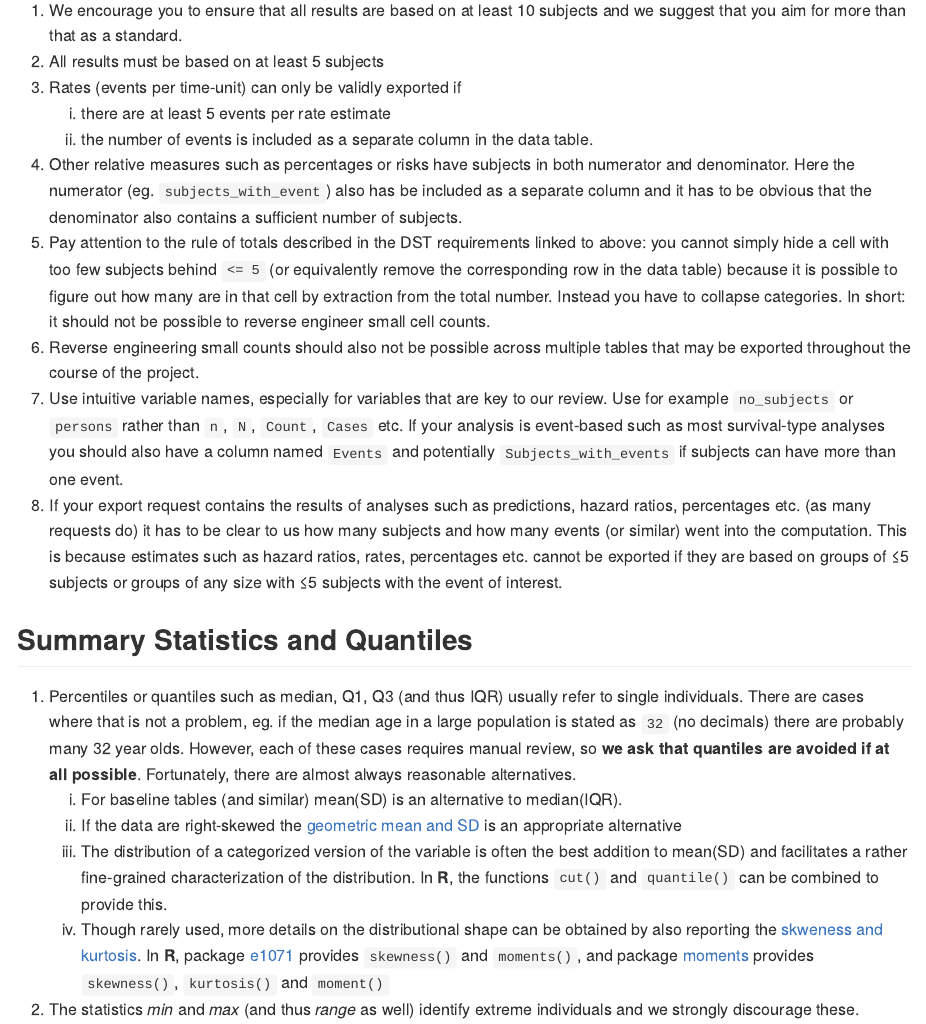
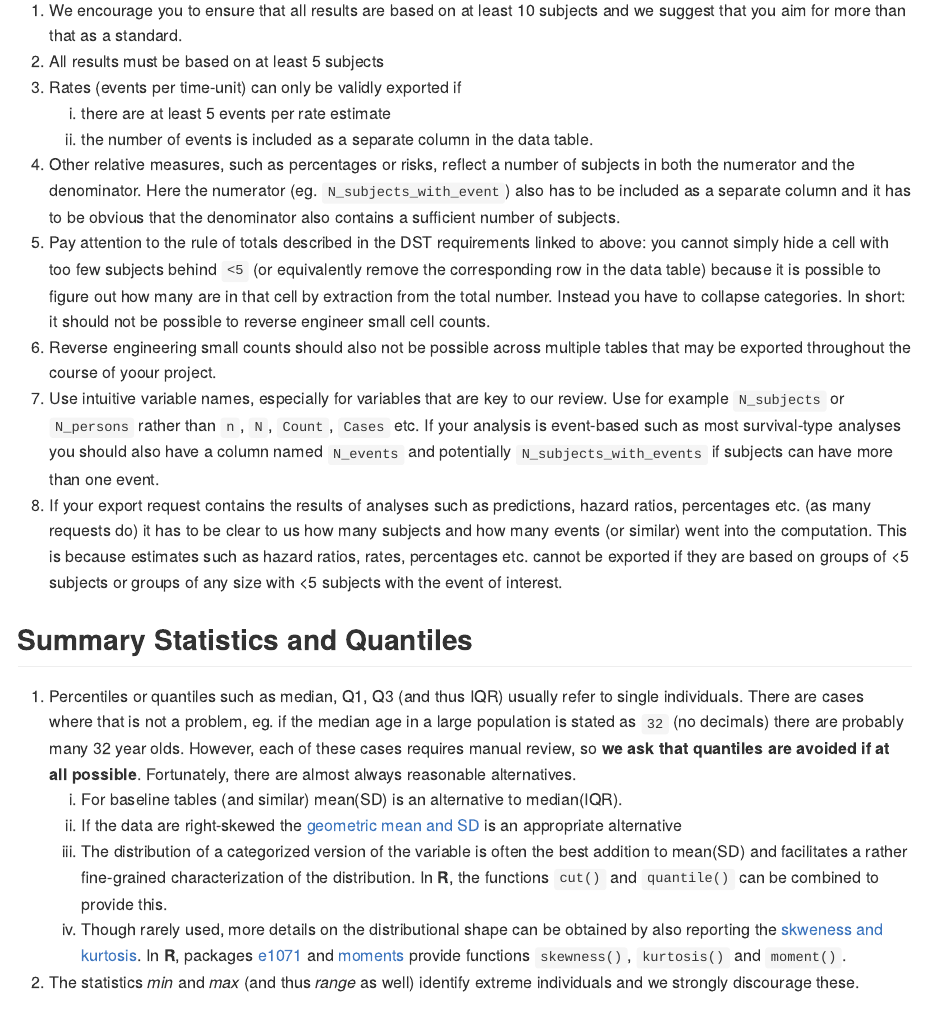
Before and after one commit to Biological-and-Precision-Psychiatry/Using-the-Danish-Registers, an R Markdown document (server_export/DST_server_export_guidelines.Rmd): the page in a window 1100 px wide, from 5130 px down. The pictures show the output file server_export/DST_server_export_guidelines.md that the author committed with the source, drawn offline in the style of GitHub.

Commit message:
Edits suggested by Clara

```diff
--- a/server_export/DST_server_export_guidelines.Rmd
+++ b/server_export/DST_server_export_guidelines.Rmd
@@ -167,11 +167,11 @@ Also note the requirement from both regulatory bodies that server exports should
 1. Rates (events per time-unit) can only be validly exported if
    a. there are at least 5 events per rate estimate
    b. the number of events is included as a separate column in the data table.
-1. Other relative measures such as percentages or risks have subjects in both numerator and denominator. Here the numerator (eg. `subjects_with_event`) also has be included as a separate column and it has to be obvious that the denominator also contains a sufficient number of subjects.
-1. Pay attention to the rule of totals described in the DST requirements linked to above: you cannot simply hide a cell with too few subjects behind `<= 5` (or equivalently remove the corresponding row in the data table) because it is possible to figure out how many are in that cell by extraction from the total number. Instead you have to collapse categories. In short: it should not be possible to reverse engineer small cell counts.
-1. Reverse engineering small counts should also not be possible across multiple tables that may be exported throughout the course of the project.
-1. Use intuitive variable names, especially for variables that are key to our review. Use for example `no_subjects` or `persons` rather than `n`, `N`, `Count`, `Cases` etc. If your analysis is event-based such as most survival-type analyses you should also have a column named `Events` and potentially `Subjects_with_events` if subjects can have more than one event.
-1. If your export request contains the results of analyses such as predictions, hazard ratios, percentages etc. (as many requests do) it has to be clear to us how many subjects and how many events (or similar) went into the computation. This is because estimates such as hazard ratios, rates, percentages etc. cannot be exported if they are based on groups of ≤5 subjects or groups of any size with ≤5 subjects with the event of interest.
+1. Other relative measures, such as percentages or risks, reflect a number of subjects in both the numerator and the denominator. Here the numerator (eg. `N_subjects_with_event`) also has to be included as a separate column and it has to be obvious that the denominator also contains a sufficient number of subjects.
+1. Pay attention to the rule of totals described in the DST requirements linked to above: you cannot simply hide a cell with too few subjects behind `<5` (or equivalently remove the corresponding row in the data table) because it is possible to figure out how many are in that cell by extraction from the total number. Instead you have to collapse categories. In short: it should not be possible to reverse engineer small cell counts.
+1. Reverse engineering small counts should also not be possible across multiple tables that may be exported throughout the course of yoour project.
+1. Use intuitive variable names, especially for variables that are key to our review. Use for example `N_subjects` or `N_persons` rather than `n`, `N`, `Count`, `Cases` etc. If your analysis is event-based such as most survival-type analyses you should also have a column named `N_events` and potentially `N_subjects_with_events` if subjects can have more than one event.
+1. If your export request contains the results of analyses such as predictions, hazard ratios, percentages etc. (as many requests do) it has to be clear to us how many subjects and how many events (or similar) went into the computation. This is because estimates such as hazard ratios, rates, percentages etc. cannot be exported if they are based on groups of <5 subjects or groups of any size with <5 subjects with the event of interest.
 
 ## Summary Statistics and Quantiles
 
@@ -179,7 +179,7 @@ Also note the requirement from both regulatory bodies that server exports should
    1. For baseline tables (and similar) mean(SD) is an alternative to median(IQR).
    1. If the data are right-skewed the [geometric mean and SD](https://en.wikipedia.org/wiki/Geometric_mean) is an appropriate alternative
    1. The distribution of a categorized version of the variable is often the best addition to mean(SD) and facilitates a rather fine-grained characterization of the distribution. In **R**, the functions `cut()` and `quantile()` can be combined to provide this.
-   1. Though rarely used, more details on the distributional shape can be obtained by also reporting the [skweness and kurtosis](https://en.wikipedia.org/wiki/Moment_(mathematics)). In **R**, package [e1071](https://cran.r-project.org/package=e1071) provides `skewness()` and `moments()`, and package [moments](https://cran.r-project.org/package=moments) provides `skewness()`, `kurtosis()` and `moment()`
+   1. Though rarely used, more details on the distributional shape can be obtained by also reporting the [skweness and kurtosis](https://en.wikipedia.org/wiki/Moment_(mathematics)). In **R**, packages [e1071](https://cran.r-project.org/package=e1071) and [moments](https://cran.r-project.org/package=moments) provide functions `skewness()`, `kurtosis()` and `moment()`.
 1. The statistics _min_ and _max_ (and thus _range_ as well) identify extreme individuals and we strongly discourage these.
 
 ## Using Check Functions
```
Also changed, not shown: server_export/DST_server_export_guidelines.md, server_export/DST_server_export_guidelines.Rmd (6 more changed lines).
